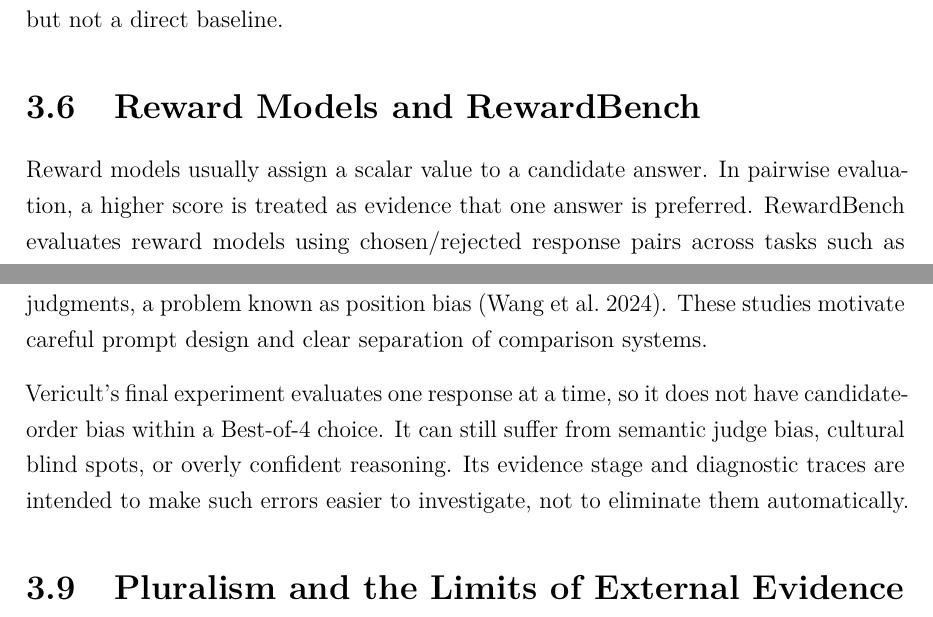
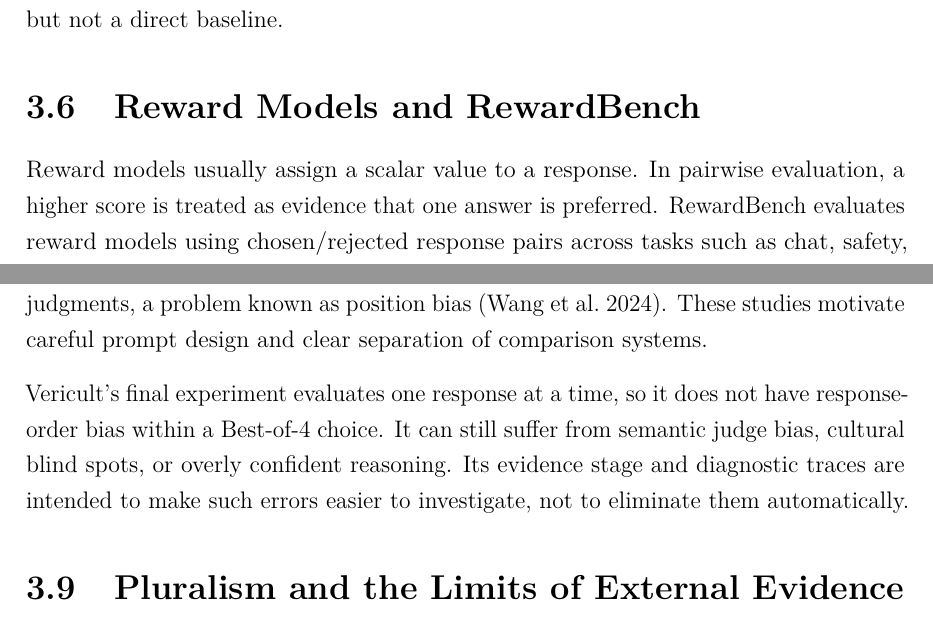
Before and after one commit to chebbi24/cultural-verification-thesis, a LaTeX thesis (thesis/overleaf/main.tex, which reads thesis/overleaf/chapters/03_related_work.tex): two parts of pages 33 and 34 of 158, joined at a grey line, cut so that both start at the same text. Compiled offline with pdfLaTeX.

Commit message:
Apply terminology and simple-English consistency pass: 03_related_work.tex

```diff
--- a/thesis/overleaf/chapters/03_related_work.tex
+++ b/thesis/overleaf/chapters/03_related_work.tex
@@ -35,7 +35,7 @@ Vericult takes a different position in the system architecture. It does not chan
 
 \section{Reward Models and RewardBench}
 
-Reward models usually assign a scalar value to a candidate answer. In pairwise evaluation, a higher score is treated as evidence that one answer is preferred. RewardBench evaluates reward models using chosen/rejected response pairs across tasks such as chat, safety, and reasoning \parencite{lambert2025rewardbench}. The benchmark highlights that reward-model performance depends on the kinds of comparisons included.
+Reward models usually assign a scalar value to a response. In pairwise evaluation, a higher score is treated as evidence that one answer is preferred. RewardBench evaluates reward models using chosen/rejected response pairs across tasks such as chat, safety, and reasoning \parencite{lambert2025rewardbench}. The benchmark highlights that reward-model performance depends on the kinds of comparisons included.
 
 M-RewardBench extends reward-model evaluation to multilingual settings \parencite{gureja2025mrewardbench}. Its published ACL 2025 study contains 2,870 preference instances across 23 languages and reports gaps between English and non-English performance. This is relevant because a high general reward score does not establish that a response handles local culture correctly.
 
@@ -53,7 +53,7 @@ The difference in evaluation units is important. CARB studies reward-model prefe
 
 Zheng et al.\ study LLM-based judges in MT-Bench and Chatbot Arena \parencite{zheng2023judging}. Wang et al.\ show that changing the order of responses can alter comparative judgments, a problem known as position bias \parencite{wang2024fair}. These studies motivate careful prompt design and clear separation of comparison systems.
 
-Vericult's final experiment evaluates one response at a time, so it does not have candidate-order bias within a Best-of-4 choice. It can still suffer from semantic judge bias, cultural blind spots, or overly confident reasoning. Its evidence stage and diagnostic traces are intended to make such errors easier to investigate, not to eliminate them automatically.
+Vericult's final experiment evaluates one response at a time, so it does not have response-order bias within a Best-of-4 choice. It can still suffer from semantic judge bias, cultural blind spots, or overly confident reasoning. Its evidence stage and diagnostic traces are intended to make such errors easier to investigate, not to eliminate them automatically.
 
 \section{Pluralism and the Limits of External Evidence}
 
```
